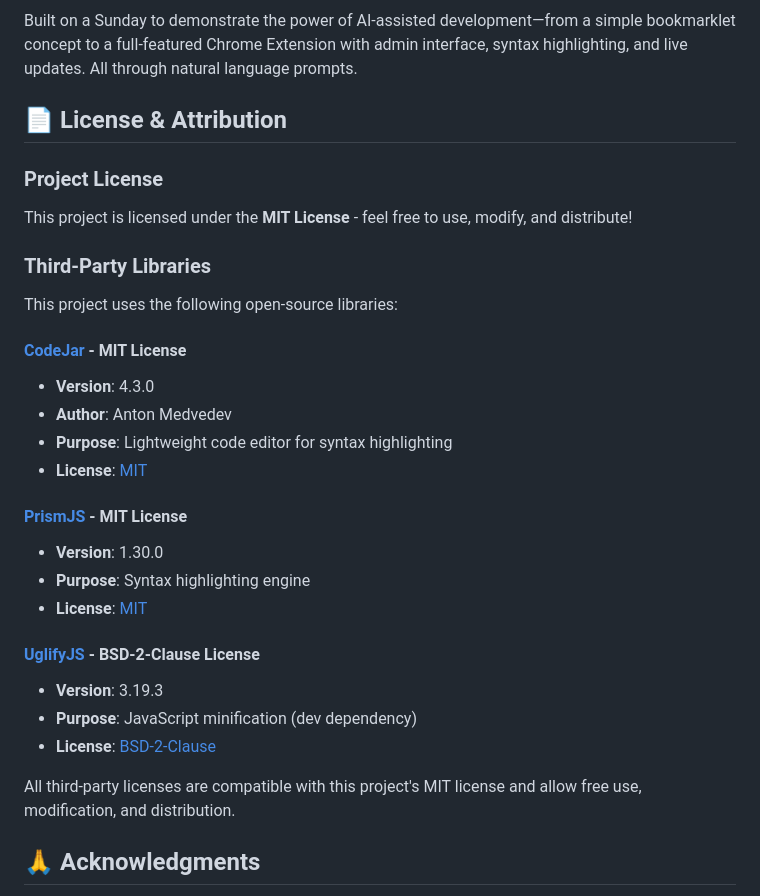
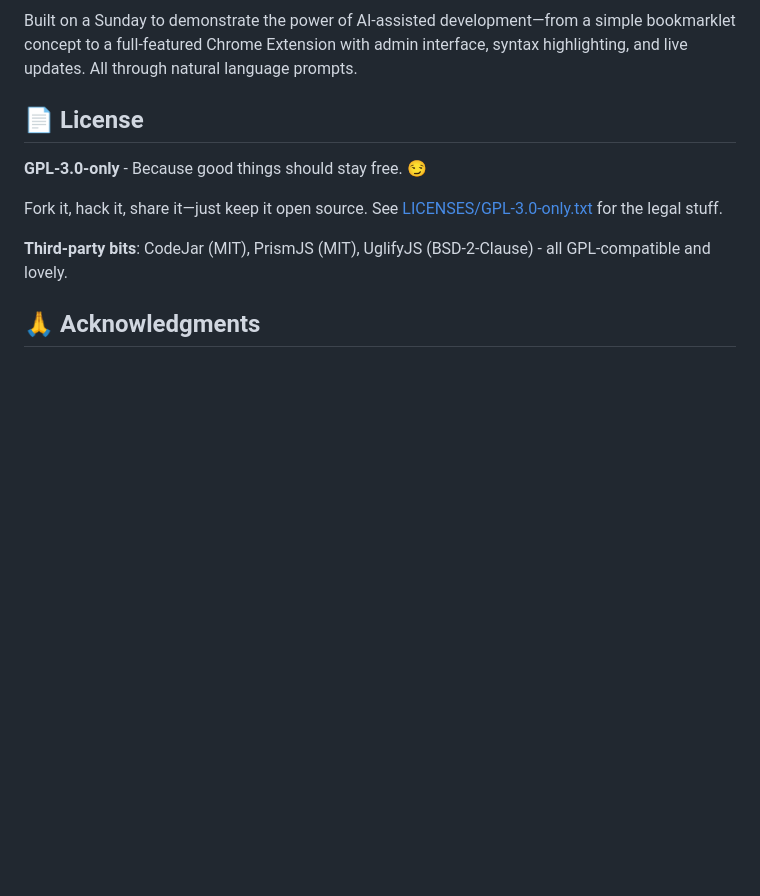
Before and after one commit to PaulDebus/chromescripts, a Markdown page: README.md, the part around the change. GitHub-like rendering; blank space fills up the shorter version.

Commit message:
update readme for licenses

```diff
--- a/README.md
+++ b/README.md
@@ -188,32 +188,13 @@ Users can then download the zip file from the Releases page and load it directly
 
 Built on a Sunday to demonstrate the power of AI-assisted development—from a simple bookmarklet concept to a full-featured Chrome Extension with admin interface, syntax highlighting, and live updates. All through natural language prompts.
 
-## 📄 License & Attribution
+## 📄 License
 
-### Project License
-This project is licensed under the **MIT License** - feel free to use, modify, and distribute!
+**GPL-3.0-only** - Because good things should stay free. 😏
 
-### Third-Party Libraries
+Fork it, hack it, share it—just keep it open source. See [LICENSES/GPL-3.0-only.txt](LICENSES/GPL-3.0-only.txt) for the legal stuff.
 
-This project uses the following open-source libraries:
-
-#### [CodeJar](https://github.com/antonmedv/codejar) - MIT License
-- **Version**: 4.3.0
-- **Author**: Anton Medvedev
-- **Purpose**: Lightweight code editor for syntax highlighting
-- **License**: [MIT](https://github.com/antonmedv/codejar/blob/master/LICENSE)
-
-#### [PrismJS](https://github.com/PrismJS/prism) - MIT License
-- **Version**: 1.30.0
-- **Purpose**: Syntax highlighting engine
-- **License**: [MIT](https://github.com/PrismJS/prism/blob/master/LICENSE)
-
-#### [UglifyJS](https://github.com/mishoo/UglifyJS) - BSD-2-Clause License
-- **Version**: 3.19.3
-- **Purpose**: JavaScript minification (dev dependency)
-- **License**: [BSD-2-Clause](https://github.com/mishoo/UglifyJS/blob/master/LICENSE)
-
-All third-party licenses are compatible with this project's MIT license and allow free use, modification, and distribution.
+**Third-party bits**: CodeJar (MIT), PrismJS (MIT), UglifyJS (BSD-2-Clause) - all GPL-compatible and lovely.
 
 ## 🙏 Acknowledgments
 
```
